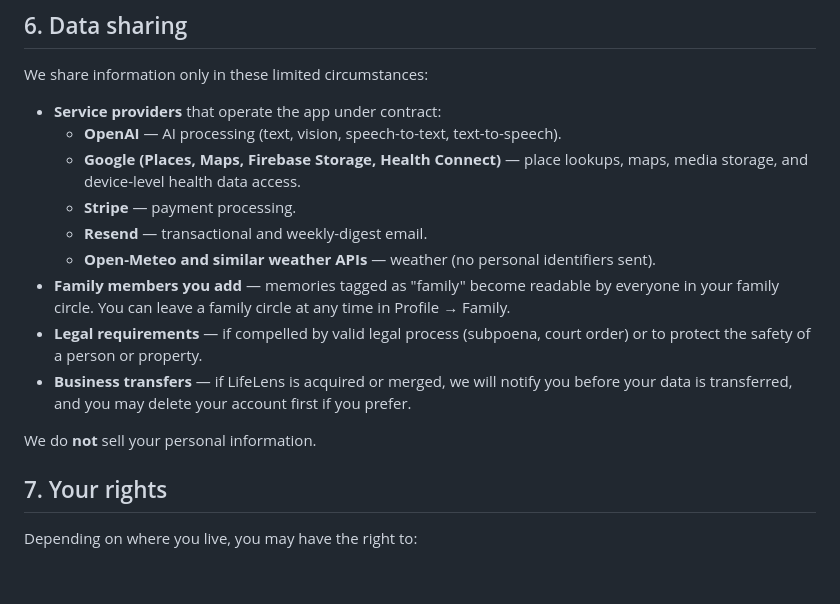
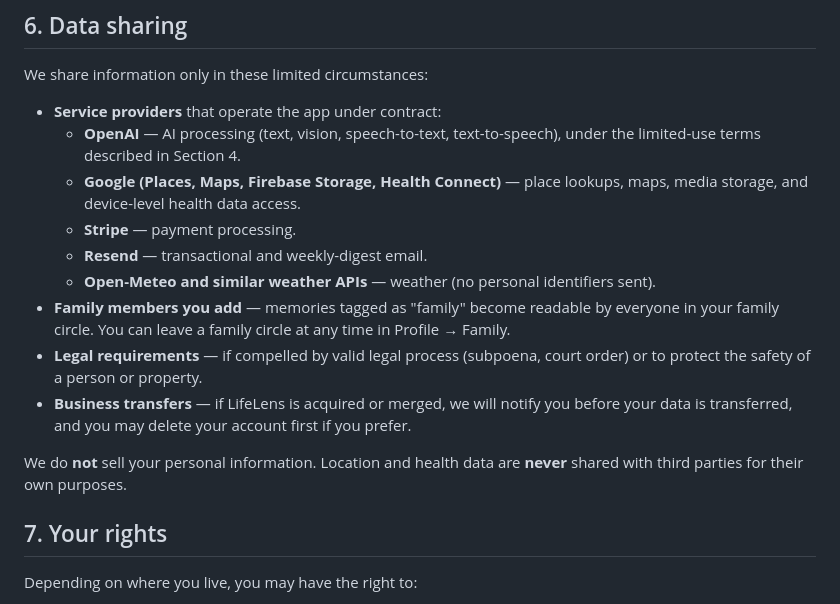
Before and after one commit to Momments8888/lifelens-legal, a Markdown page: privacy.md, the part around one of its changes. Drawn GitHub-style; blank space fills up the shorter version.

```diff
--- a/privacy.md
+++ b/privacy.md
@@ -126,7 +135,7 @@ We share information only in these limited circumstances:
 
 - **Service providers** that operate the app under contract:
   - **OpenAI** — AI processing (text, vision, speech-to-text,
-    text-to-speech).
+    text-to-speech), under the limited-use terms described in Section 4.
   - **Google (Places, Maps, Firebase Storage, Health Connect)** — place
     lookups, maps, media storage, and device-level health data access.
   - **Stripe** — payment processing.
@@ -142,7 +151,8 @@ We share information only in these limited circumstances:
   you before your data is transferred, and you may delete your account
   first if you prefer.
 
-We do **not** sell your personal information.
+We do **not** sell your personal information. Location and health data are
+**never** shared with third parties for their own purposes.
 
 ## 7. Your rights
 
```
Also changed, not shown: other parts of privacy.md (+24 -15 lines).
